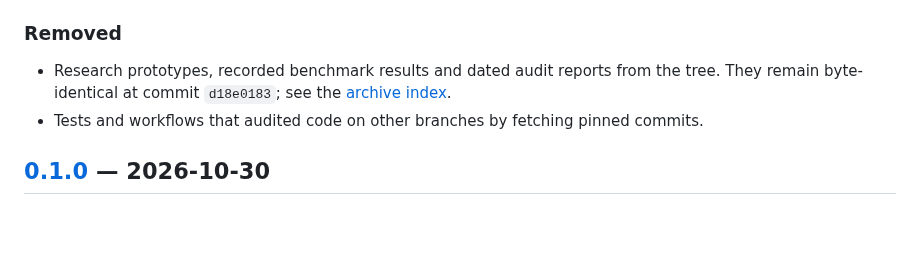
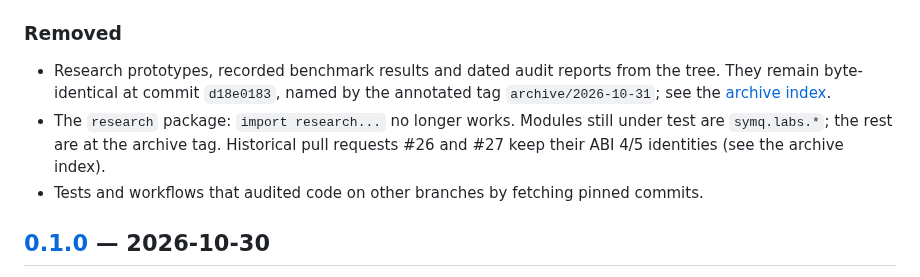
Before and after one commit to yoch/symq, a Markdown page: CHANGELOG.md, the part around the change. Rendered like a GitHub page; blank space fills up the shorter version.

```diff
--- a/CHANGELOG.md
+++ b/CHANGELOG.md
@@ -112,7 +112,11 @@ promised before 1.0.
 ### Removed
 
 - Research prototypes, recorded benchmark results and dated audit reports from the tree. They
-  remain byte-identical at commit `d18e0183`; see the [archive index](docs/archive-index.md).
+  remain byte-identical at commit `d18e0183`, named by the annotated tag `archive/2026-10-31`;
+  see the [archive index](docs/archive-index.md).
+- The `research` package: `import research...` no longer works. Modules still under test are
+  `symq.labs.*`; the rest are at the archive tag. Historical pull requests #26 and #27 keep their
+  ABI 4/5 identities (see the archive index).
 - Tests and workflows that audited code on other branches by fetching pinned commits.
 
 ## [0.1.0] — 2026-10-30
```
Also changed, not shown: docs/archive-index.md (+29 -7 lines), docs/plans/2026-10-31-workplan.md (+1 -1 lines).
